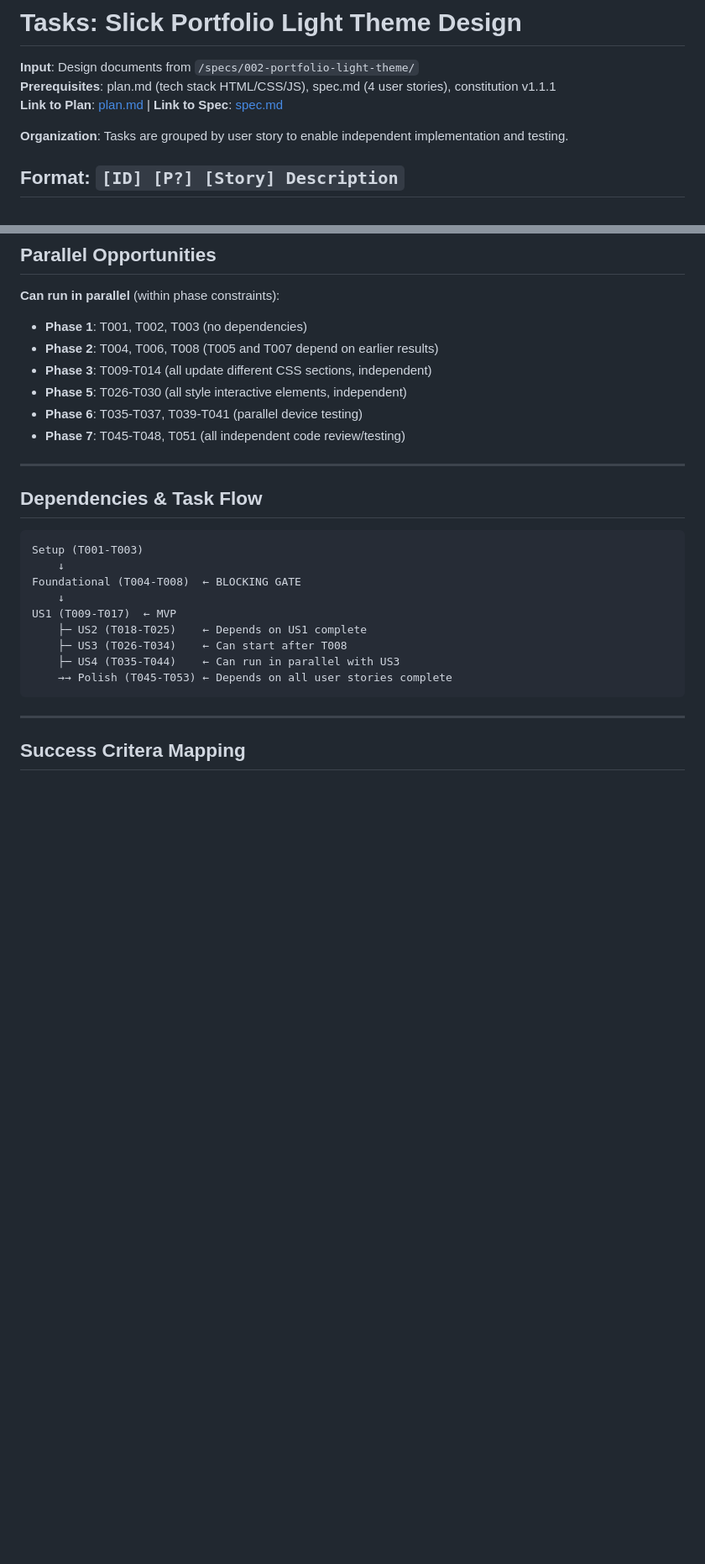
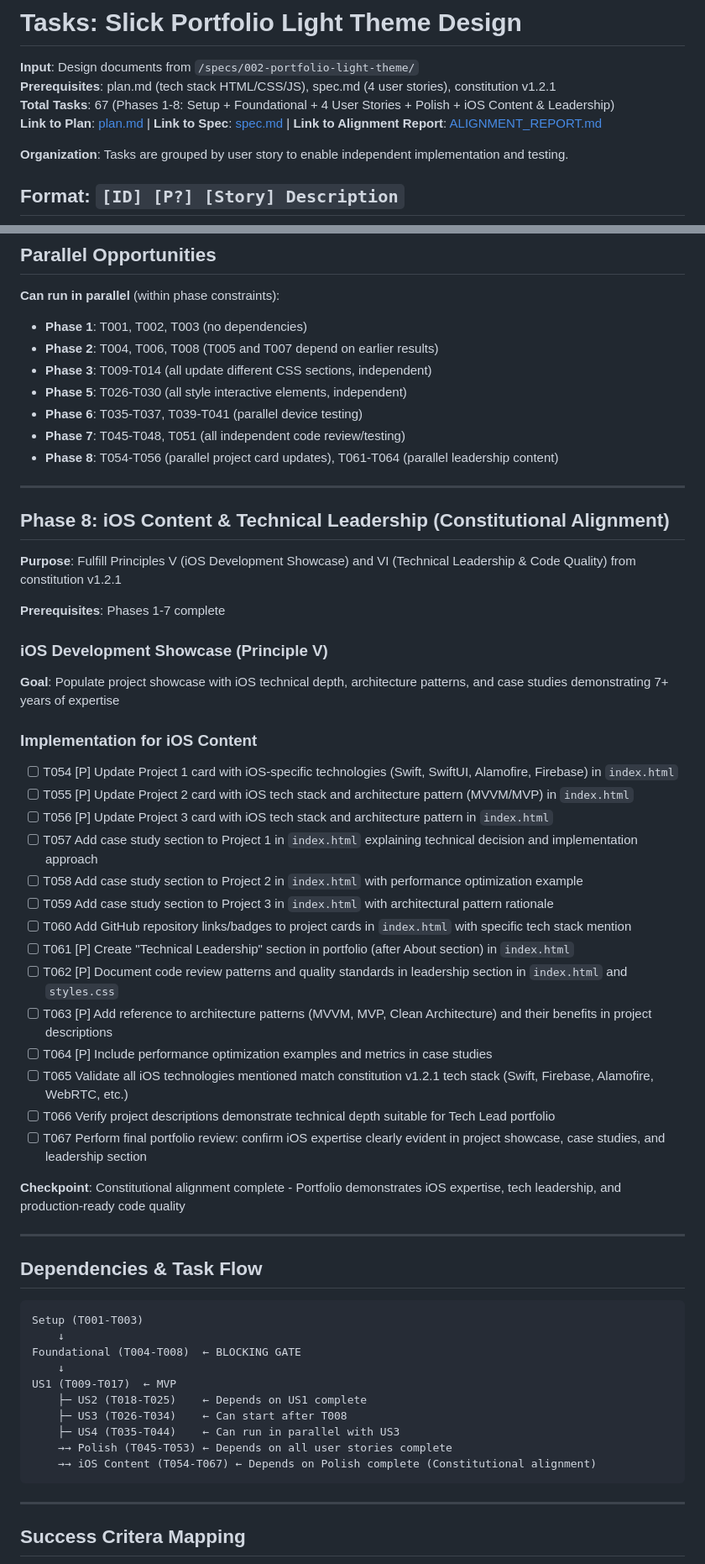
Before and after one commit to SigfridGK/sigfridportfolio, a Markdown page: specs/002-portfolio-light-theme/tasks.md, 2 parts joined by grey strips. Shown at 84% size. GitHub-like rendering; blank space fills up the shorter version.

Commit message:
docs(tasks): add Phase 8 - iOS content and technical leadership tasks
Add 14 new tasks (T054-T067) to address Constitutional Principles V and VI:

## Phase 8: iOS Development Showcase & Technical Leadership

### iOS Content Tasks (T054-T060)
- T054-T056: Update project cards with specific iOS technologies (Swift, Firebase, MVVM)
- T057-T059: Add case study sections explaining technical decisions
- T060: Add GitHub repository links with tech stack mention

### Technical Leadership Tasks (T061-T067)
- T061-T062: Create Leadership section documenting code review patterns
- T063-T064: Reference architecture patterns and performance optimization
- T065-T067: Validate tech stack, confirm depth, perform final portfolio review

## Updates
- Update constitution reference: v1.1.1 → v1.2.1
- Update total task count: 53 → 67 tasks
- Update dependency flow to include Phase 8
- Add Phase 8 to Success Criteria mapping table
- Update Parallel Opportunities section

## Constitutional Alignment
Addresses gaps identified in ALIGNMENT_REPORT.md:
- Principle V (iOS Showcase): CSS styled, now populating with iOS technical depth
- Principle VI (Tech Leadership): New tasks establish leadership content
- Overall alignment target: 67% → 100%

Relates to: 002-portfolio-light-theme, ALIGNMENT_REPORT.md

````diff
--- a/specs/002-portfolio-light-theme/tasks.md
+++ b/specs/002-portfolio-light-theme/tasks.md
@@ -1,8 +1,9 @@
 # Tasks: Slick Portfolio Light Theme Design
 
 **Input**: Design documents from `/specs/002-portfolio-light-theme/`
-**Prerequisites**: plan.md (tech stack HTML/CSS/JS), spec.md (4 user stories), constitution v1.1.1
-**Link to Plan**: [plan.md](plan.md) | **Link to Spec**: [spec.md](spec.md)
+**Prerequisites**: plan.md (tech stack HTML/CSS/JS), spec.md (4 user stories), constitution v1.2.1
+**Total Tasks**: 67 (Phases 1-8: Setup + Foundational + 4 User Stories + Polish + iOS Content & Leadership)
+**Link to Plan**: [plan.md](plan.md) | **Link to Spec**: [spec.md](spec.md) | **Link to Alignment Report**: [ALIGNMENT_REPORT.md](ALIGNMENT_REPORT.md)
 
 **Organization**: Tasks are grouped by user story to enable independent implementation and testing.
 
@@ -199,6 +200,38 @@
 - **Phase 5**: T026-T030 (all style interactive elements, independent)
 - **Phase 6**: T035-T037, T039-T041 (parallel device testing)
 - **Phase 7**: T045-T048, T051 (all independent code review/testing)
+- **Phase 8**: T054-T056 (parallel project card updates), T061-T064 (parallel leadership content)
+
+---
+
+## Phase 8: iOS Content & Technical Leadership (Constitutional Alignment)
+
+**Purpose**: Fulfill Principles V (iOS Development Showcase) and VI (Technical Leadership & Code Quality) from constitution v1.2.1
+
+**Prerequisites**: Phases 1-7 complete
+
+### iOS Development Showcase (Principle V)
+
+**Goal**: Populate project showcase with iOS technical depth, architecture patterns, and case studies demonstrating 7+ years of expertise
+
+### Implementation for iOS Content
+
+- [ ] T054 [P] Update Project 1 card with iOS-specific technologies (Swift, SwiftUI, Alamofire, Firebase) in `index.html`
+- [ ] T055 [P] Update Project 2 card with iOS tech stack and architecture pattern (MVVM/MVP) in `index.html`
+- [ ] T056 [P] Update Project 3 card with iOS tech stack and architecture pattern in `index.html`
+- [ ] T057 Add case study section to Project 1 in `index.html` explaining technical decision and implementation approach
+- [ ] T058 Add case study section to Project 2 in `index.html` with performance optimization example
+- [ ] T059 Add case study section to Project 3 in `index.html` with architectural pattern rationale
+- [ ] T060 Add GitHub repository links/badges to project cards in `index.html` with specific tech stack mention
+- [ ] T061 [P] Create "Technical Leadership" section in portfolio (after About section) in `index.html`
+- [ ] T062 [P] Document code review patterns and quality standards in leadership section in `index.html` and `styles.css`
+- [ ] T063 [P] Add reference to architecture patterns (MVVM, MVP, Clean Architecture) and their benefits in project descriptions
+- [ ] T064 [P] Include performance optimization examples and metrics in case studies
+- [ ] T065 Validate all iOS technologies mentioned match constitution v1.2.1 tech stack (Swift, Firebase, Alamofire, WebRTC, etc.)
+- [ ] T066 Verify project descriptions demonstrate technical depth suitable for Tech Lead portfolio
+- [ ] T067 Perform final portfolio review: confirm iOS expertise clearly evident in project showcase, case studies, and leadership section
+
+**Checkpoint**: Constitutional alignment complete - Portfolio demonstrates iOS expertise, tech leadership, and production-ready code quality
 
 ---
 
@@ -214,6 +247,7 @@ US1 (T009-T017)  ← MVP
     ├─ US3 (T026-T034)    ← Can start after T008
     ├─ US4 (T035-T044)    ← Can run in parallel with US3
     →→ Polish (T045-T053) ← Depends on all user stories complete
+    →→ iOS Content (T054-T067) ← Depends on Polish complete (Constitutional alignment)
 ```
 
 ---
````
Also changed, not shown: other parts of specs/002-portfolio-light-theme/tasks.md (+2 -0 lines).
